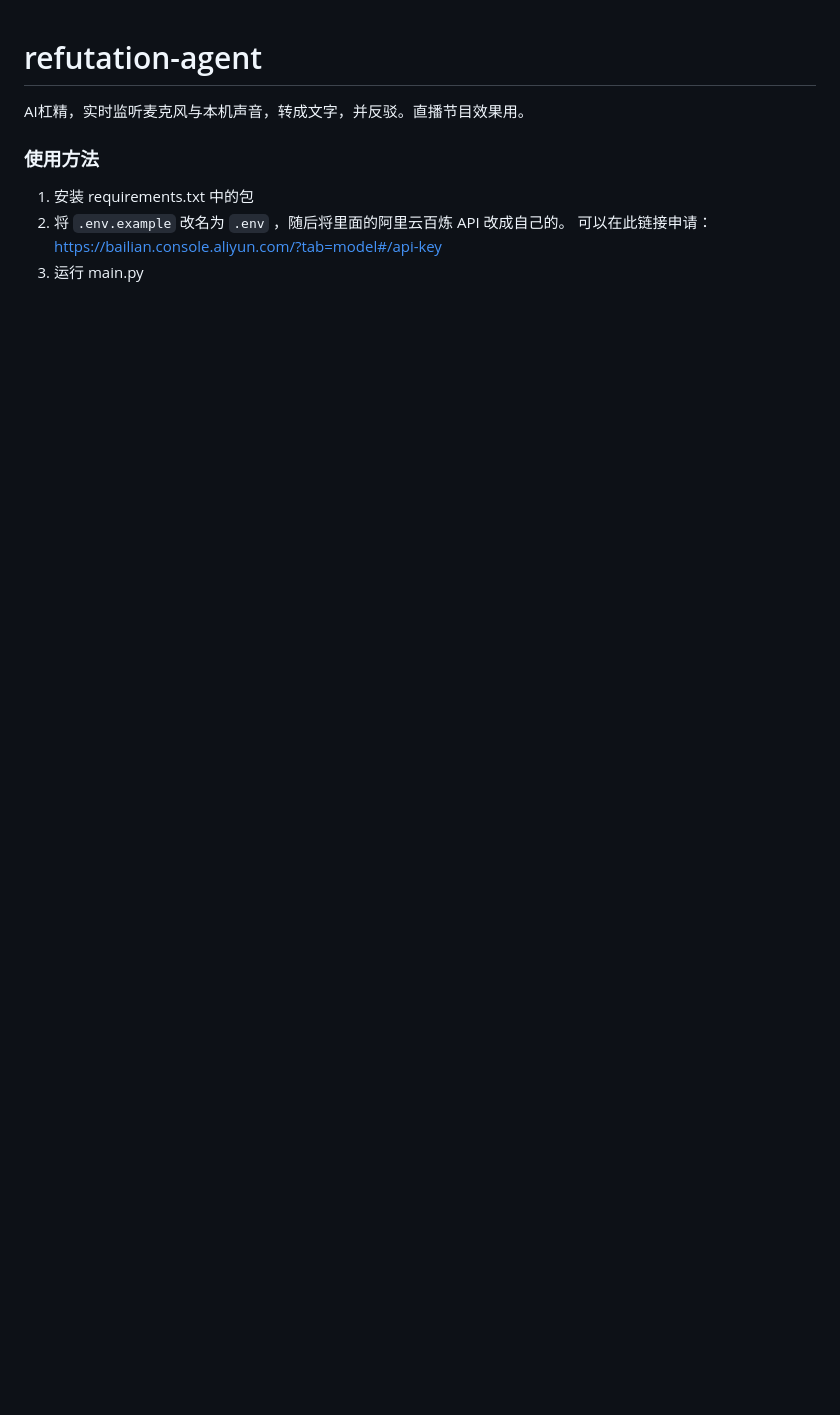
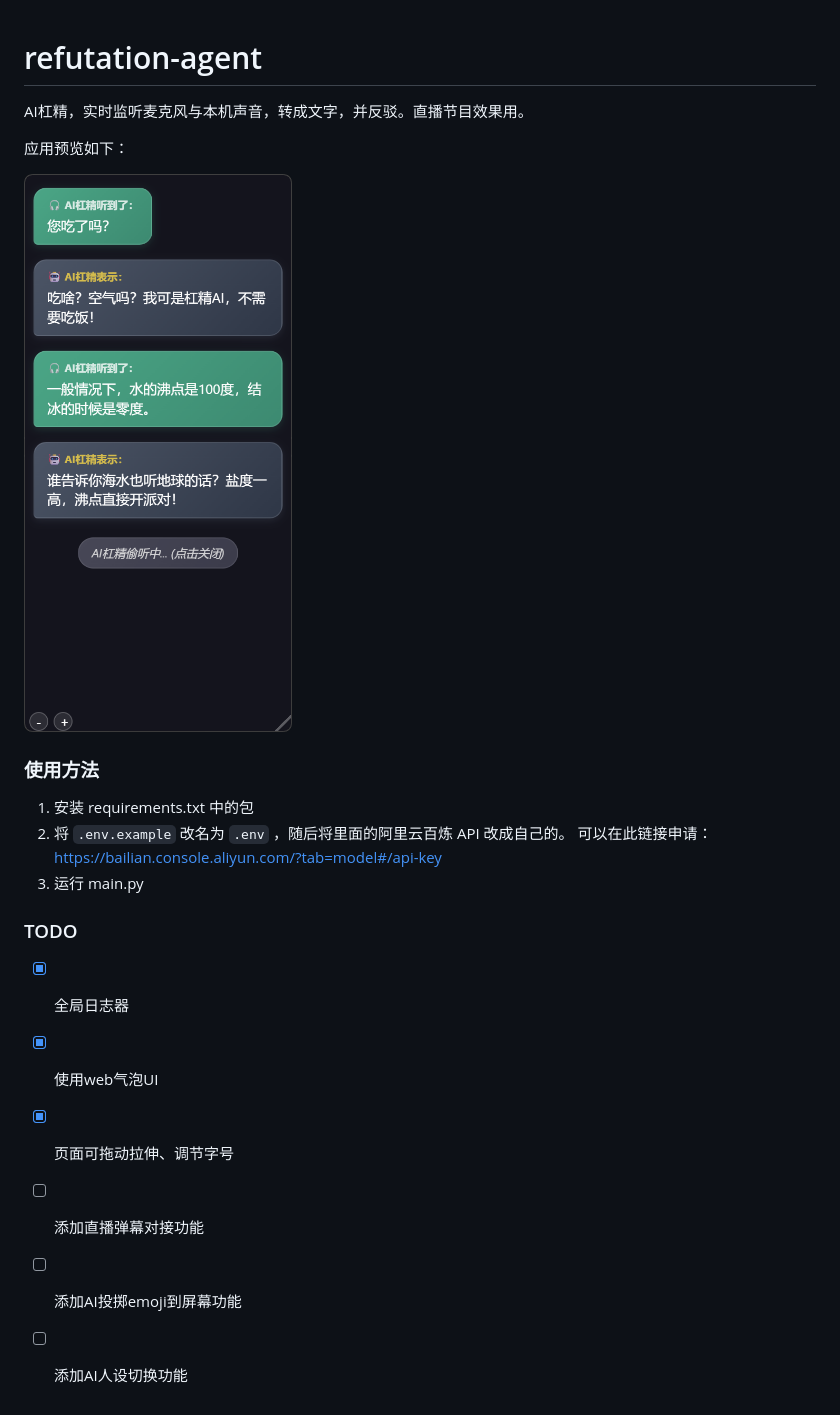
Before and after one commit to Simuoss/refutation-agent, a Markdown page: README.md, the part around the change. Rendered like a GitHub page; pictures changed too: images/README/1752955820083.png (added); blank space fills up the shorter version.

```diff
--- a/README.md
+++ b/README.md
@@ -1,6 +1,10 @@
 # refutation-agent
 
 AI杠精，实时监听麦克风与本机声音，转成文字，并反驳。直播节目效果用。
+
+应用预览如下：
+
+![1752955820083](images/README/1752955820083.png)
 
 ### 使用方法
 
@@ -8,3 +12,12 @@ AI杠精，实时监听麦克风与本机声音，转成文字，并反驳。直
 2. 将 `.env.example` 改名为 `.env` ，随后将里面的阿里云百炼 API 改成自己的。
    可以在此链接申请：https://bailian.console.aliyun.com/?tab=model#/api-key
 3. 运行 main.py
+
+### TODO
+
+- [X]  全局日志器
+- [X]  使用web气泡UI
+- [X]  页面可拖动拉伸、调节字号
+- [ ]  添加直播弹幕对接功能
+- [ ]  添加AI投掷emoji到屏幕功能
+- [ ]  添加AI人设切换功能
```
Also changed, not shown: 11 other files.
